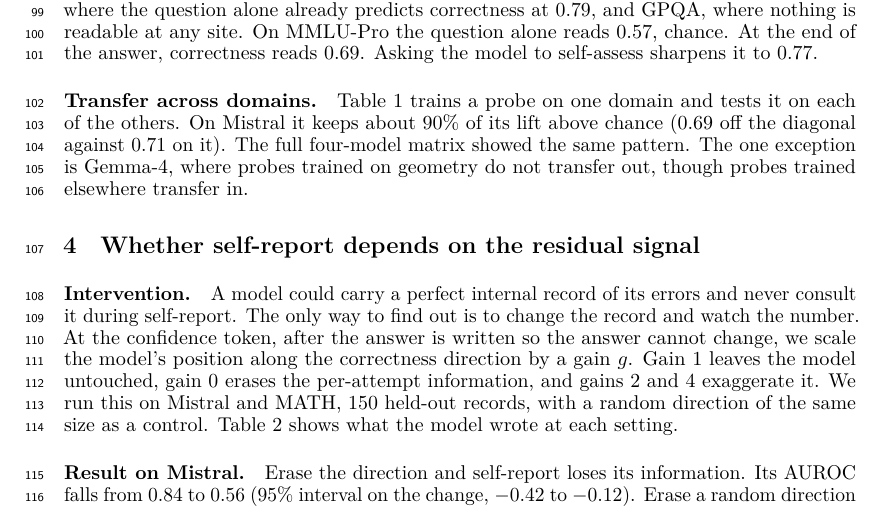
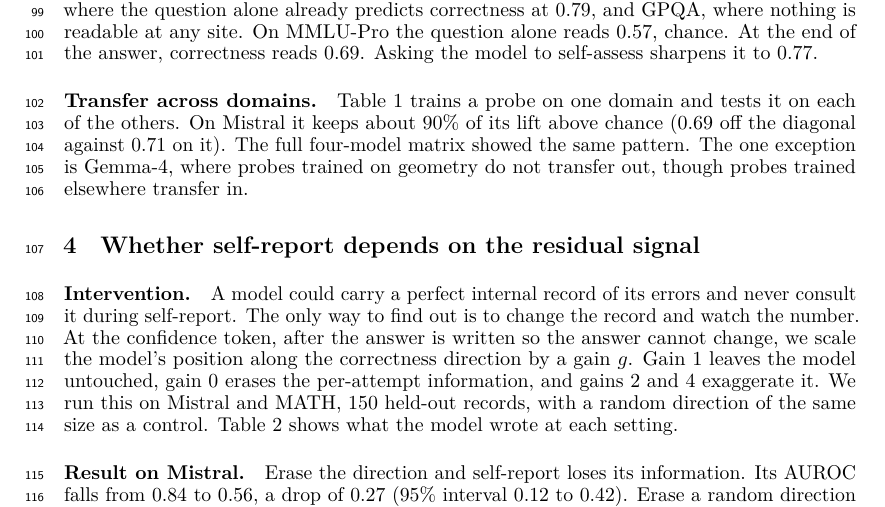
Before and after one commit to RenaissancePhilanthropy/geometry-diagram-generator, a LaTeX paper (paper/workshop_readable.tex): part of page 3 of 8, cut so that both start at the same text. Compiled offline with LuaLaTeX.

Commit message:
paper: interval stated as a drop with a positive range
Co-Authored-By: Claude Fable 5.1 <noreply@anthropic.com>

```diff
--- a/paper/workshop_readable.tex
+++ b/paper/workshop_readable.tex
@@ -206,7 +206,7 @@ same, with a random direction & 0.84 & 0.83 & 0.84 & unparseable \\
 
 \paragraph{Result on Mistral.}
 Erase the direction and self-report loses its information.
-Its AUROC falls from 0.84 to 0.56 (95\% interval on the change, $-0.42$ to $-0.12$).
+Its AUROC falls from 0.84 to 0.56, a drop of 0.27 (95\% interval 0.12 to 0.42).
 Erase a random direction and nothing happens.
 This is not generic damage.
 The output stays well formed.
```
Also changed, not shown: paper/PAPER_DRAFT.md (+1 -1 lines), paper/workshop_readable.pdf.
